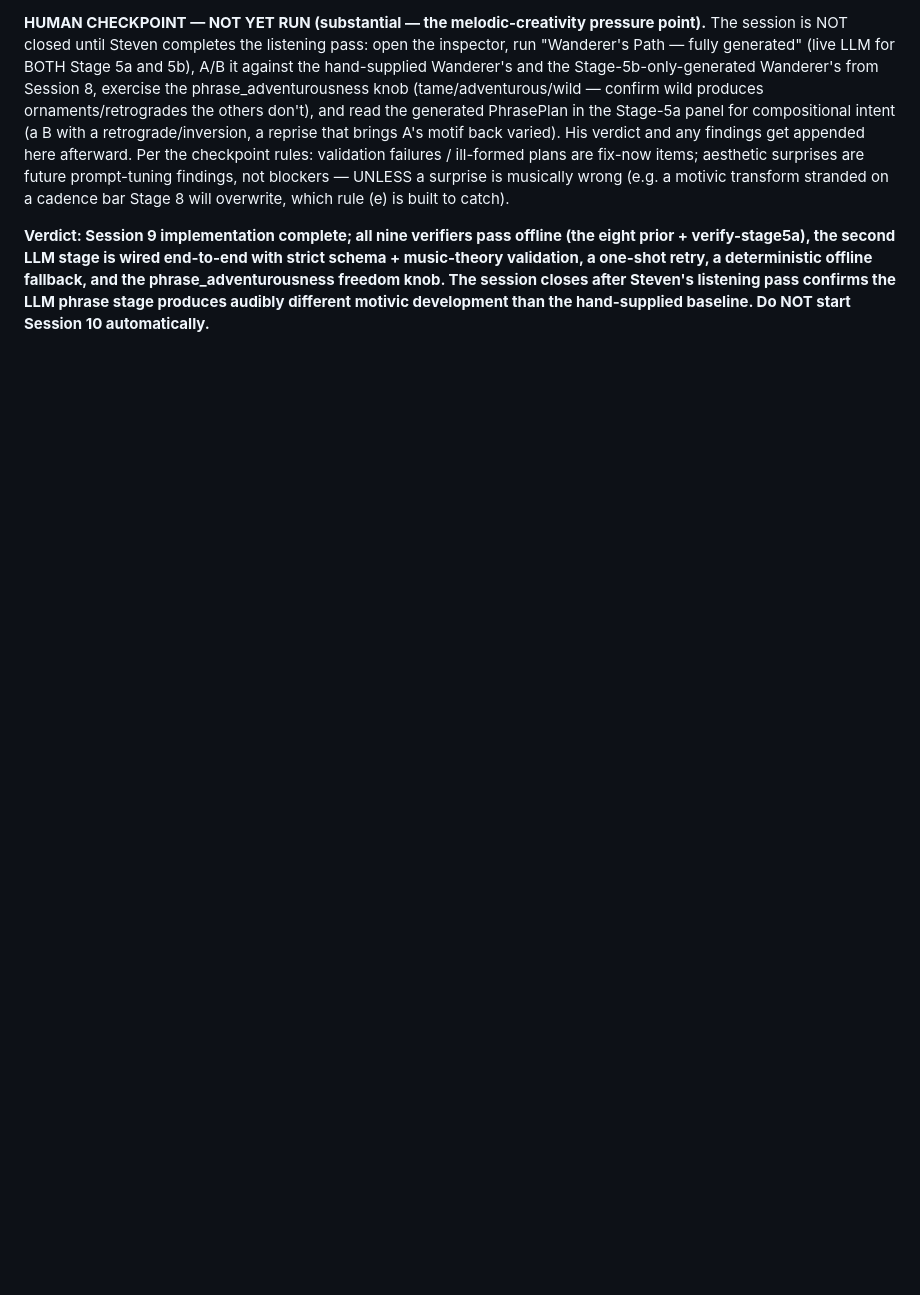
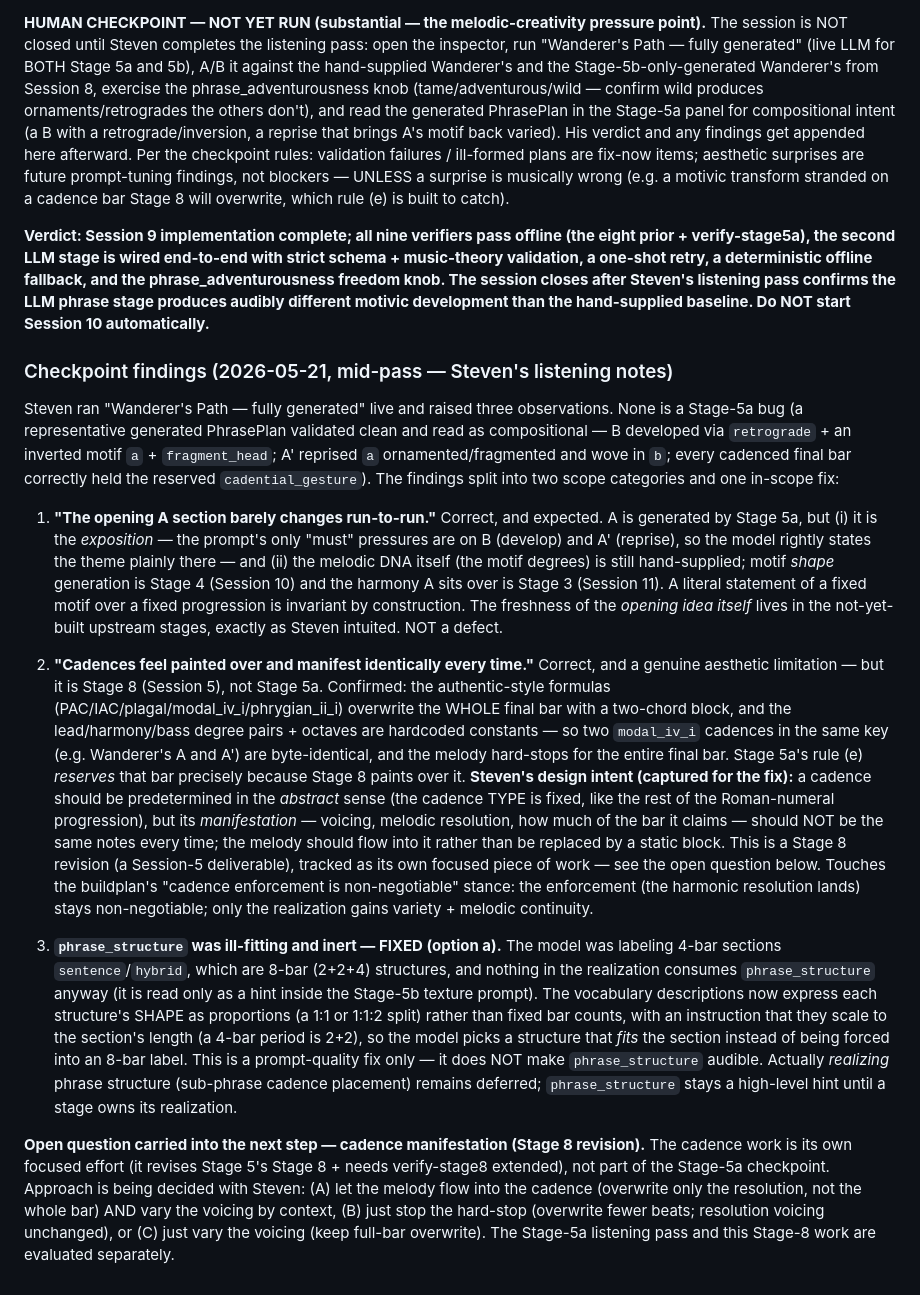
Before and after one commit to stevengizzi/eki-melo, a Markdown page: docs/buildplan-journal.md, the part around the change. GitHub-like rendering; blank space fills up the shorter version.

Commit message:
docs(jingle): record Session 9 checkpoint findings (mid-pass)
Steven's listening notes: A-section sameness (exposition role + motif
DNA/harmony still hand-supplied — Stage 4/3, not built), cadences feel
painted over and identical (Stage 8 full-bar overwrite of hardcoded
voicings — captured his "abstract type, varied manifestation" intent),
and phrase_structure ill-fitting + inert (fixed in the prior commit).
Cadence manifestation logged as an open Stage 8 revision with three
candidate approaches.

Co-Authored-By: Claude Opus 4.7 (1M context) <noreply@anthropic.com>

```diff
--- a/docs/buildplan-journal.md
+++ b/docs/buildplan-journal.md
@@ -2149,3 +2149,57 @@ music-theory validation, a one-shot retry, a deterministic offline fallback, and
 phrase_adventurousness freedom knob. The session closes after Steven's listening pass
 confirms the LLM phrase stage produces audibly different motivic development than the
 hand-supplied baseline. Do NOT start Session 10 automatically.**
+
+### Checkpoint findings (2026-05-21, mid-pass — Steven's listening notes)
+
+Steven ran "Wanderer's Path — fully generated" live and raised three observations. None
+is a Stage-5a bug (a representative generated PhrasePlan validated clean and read as
+compositional — B developed via `retrograde` + an inverted motif `a` + `fragment_head`;
+A' reprised `a` ornamented/fragmented and wove in `b`; every cadenced final bar correctly
+held the reserved `cadential_gesture`). The findings split into two scope categories and
+one in-scope fix:
+
+1. **"The opening A section barely changes run-to-run."** Correct, and expected. A is
+   generated by Stage 5a, but (i) it is the *exposition* — the prompt's only "must"
+   pressures are on B (develop) and A' (reprise), so the model rightly states the theme
+   plainly there — and (ii) the melodic DNA itself (the motif degrees) is still
+   hand-supplied; motif *shape* generation is Stage 4 (Session 10) and the harmony A sits
+   over is Stage 3 (Session 11). A literal statement of a fixed motif over a fixed
+   progression is invariant by construction. The freshness of the *opening idea itself*
+   lives in the not-yet-built upstream stages, exactly as Steven intuited. NOT a defect.
+
+2. **"Cadences feel painted over and manifest identically every time."** Correct, and a
+   genuine aesthetic limitation — but it is Stage 8 (Session 5), not Stage 5a. Confirmed:
+   the authentic-style formulas (PAC/IAC/plagal/modal_iv_i/phrygian_ii_i) overwrite the
+   WHOLE final bar with a two-chord block, and the lead/harmony/bass degree pairs +
+   octaves are hardcoded constants — so two `modal_iv_i` cadences in the same key (e.g.
+   Wanderer's A and A') are byte-identical, and the melody hard-stops for the entire
+   final bar. Stage 5a's rule (e) *reserves* that bar precisely because Stage 8 paints
+   over it. **Steven's design intent (captured for the fix):** a cadence should be
+   predetermined in the *abstract* sense (the cadence TYPE is fixed, like the rest of the
+   Roman-numeral progression), but its *manifestation* — voicing, melodic resolution,
+   how much of the bar it claims — should NOT be the same notes every time; the melody
+   should flow into it rather than be replaced by a static block. This is a Stage 8
+   revision (a Session-5 deliverable), tracked as its own focused piece of work — see the
+   open question below. Touches the buildplan's "cadence enforcement is non-negotiable"
+   stance: the enforcement (the harmonic resolution lands) stays non-negotiable; only the
+   realization gains variety + melodic continuity.
+
+3. **`phrase_structure` was ill-fitting and inert — FIXED (option a).** The model was
+   labeling 4-bar sections `sentence`/`hybrid`, which are 8-bar (2+2+4) structures, and
+   nothing in the realization consumes `phrase_structure` anyway (it is read only as a
+   hint inside the Stage-5b texture prompt). The vocabulary descriptions now express each
+   structure's SHAPE as proportions (a 1:1 or 1:1:2 split) rather than fixed bar counts,
+   with an instruction that they scale to the section's length (a 4-bar period is 2+2),
+   so the model picks a structure that *fits* the section instead of being forced into an
+   8-bar label. This is a prompt-quality fix only — it does NOT make `phrase_structure`
+   audible. Actually *realizing* phrase structure (sub-phrase cadence placement) remains
+   deferred; `phrase_structure` stays a high-level hint until a stage owns its realization.
+
+**Open question carried into the next step — cadence manifestation (Stage 8 revision).**
+The cadence work is its own focused effort (it revises Stage 5's Stage 8 + needs
+verify-stage8 extended), not part of the Stage-5a checkpoint. Approach is being decided
+with Steven: (A) let the melody flow into the cadence (overwrite only the resolution, not
+the whole bar) AND vary the voicing by context, (B) just stop the hard-stop (overwrite
+fewer beats; resolution voicing unchanged), or (C) just vary the voicing (keep full-bar
+overwrite). The Stage-5a listening pass and this Stage-8 work are evaluated separately.
```
